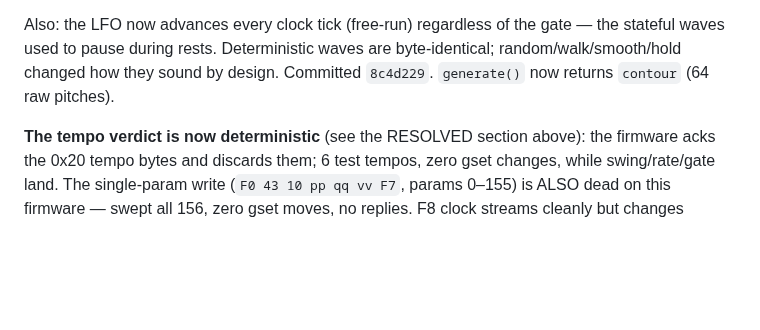
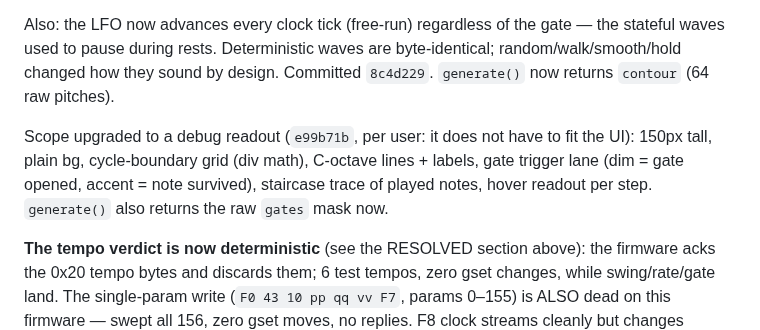
Before and after one commit to JasmineElm/fm1-pulses, a Markdown page: .pi/handoff.md, the part around the change. Rendered like a GitHub page; blank space fills up the shorter version.

Commit message:
KB: debug scope

```diff
--- a/.pi/handoff.md
+++ b/.pi/handoff.md
@@ -370,6 +370,12 @@ Also: the LFO now advances every clock tick (free-run) regardless of the gate
 byte-identical; random/walk/smooth/hold changed how they sound by design.
 Committed `8c4d229`. `generate()` now returns `contour` (64 raw pitches).
 
+Scope upgraded to a debug readout (`e99b71b`, per user: it does not have to
+fit the UI): 150px tall, plain bg, cycle-boundary grid (div math), C-octave
+lines + labels, gate trigger lane (dim = gate opened, accent = note survived),
+staircase trace of played notes, hover readout per step. `generate()` also
+returns the raw `gates` mask now.
+
 **The tempo verdict is now deterministic** (see the RESOLVED section above): the
 firmware acks the 0x20 tempo bytes and discards them; 6 test tempos, zero gset
 changes, while swing/rate/gate land. The single-param write (`F0 43 10 pp qq vv
```
